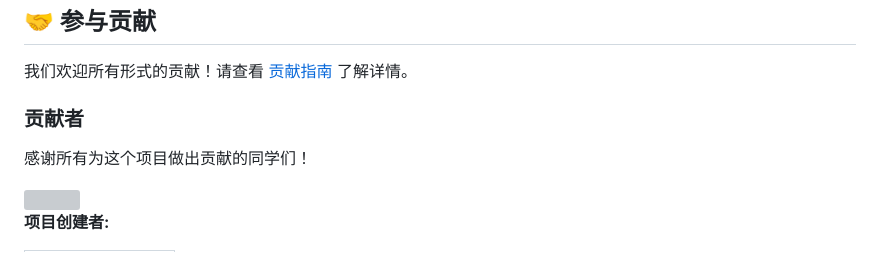
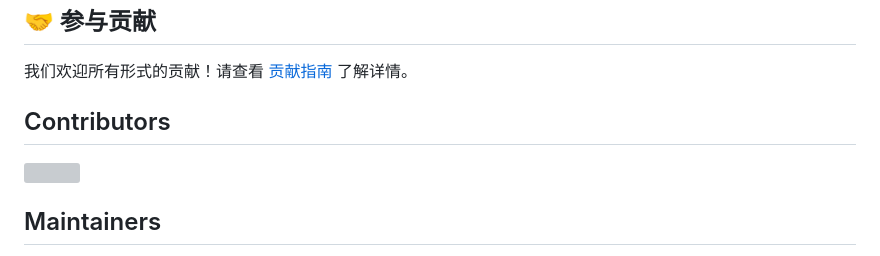
Before and after one commit to SHANECHEN0722/Cityu-Review, a Markdown page: README.md, the part around one of its changes. Rendered like a GitHub page; grey boxes are pictures that could not be loaded.

Commit message:
docs: improve Contributors section styling

```diff
--- a/README.md
+++ b/README.md
@@ -120,13 +120,11 @@ Cityu-Review/
 
 我们欢迎所有形式的贡献！请查看 [贡献指南](#-如何贡献你的专业复习资料) 了解详情。
 
-### 贡献者
-
-感谢所有为这个项目做出贡献的同学们！
+## Contributors
 
 <a href="https://github.com/SHANECHEN0722/Cityu-Review/graphs/contributors">
   <img src="https://contrib.rocks/image?repo=SHANECHEN0722/Cityu-Review" />
 </a>
 
-**项目创建者:**
+## Maintainers
 
```
Also changed, not shown: other parts of README.md (+1 -13 lines).
